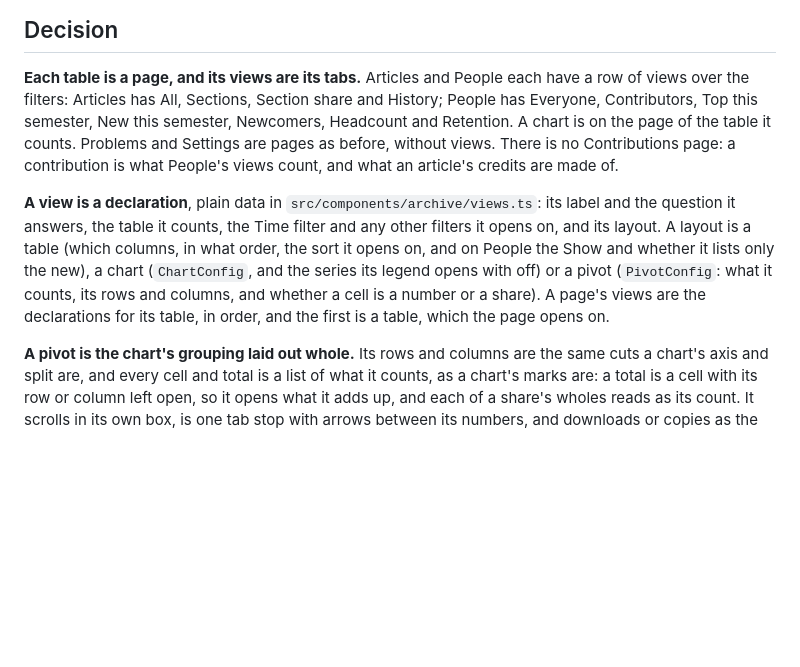
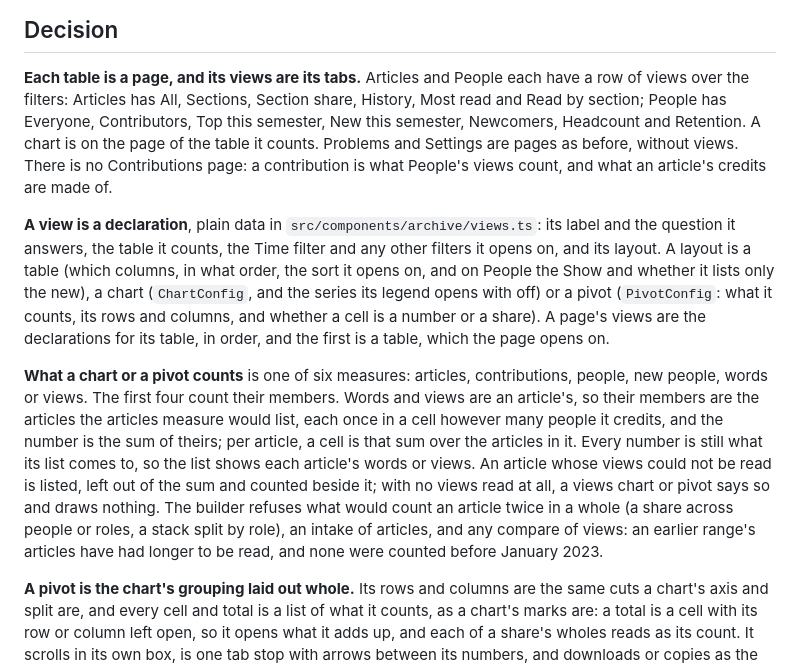
Before and after one commit to zsrobinson/hareware, a Markdown page: docs/adr/0014-views-are-declarations.md, the part around the change. GitHub-like rendering; blank space fills up the shorter version.

```diff
--- a/docs/adr/0014-views-are-declarations.md
+++ b/docs/adr/0014-views-are-declarations.md
@@ -23,7 +23,7 @@ into another and share.
 
 **Each table is a page, and its views are its tabs.** Articles and People each
 have a row of views over the filters: Articles has All, Sections, Section
-share and History; People has Everyone, Contributors, Top this semester, New
+share, History, Most read and Read by section; People has Everyone, Contributors, Top this semester, New
 this semester, Newcomers, Headcount and Retention. A chart is on the
 page of the table it counts. Problems and Settings are pages as before, without
 views. There is no Contributions page: a contribution is what People's views
@@ -38,6 +38,20 @@ legend opens with off) or a pivot (`PivotConfig`: what it counts, its rows
 and columns, and whether a cell is a number or a share). A page's views are
 the declarations for its table, in order, and the first is a table, which
 the page opens on.
+
+**What a chart or a pivot counts** is one of six measures: articles,
+contributions, people, new people, words or views. The first four count
+their members. Words and views are an article's, so their members are the
+articles the articles measure would list, each once in a cell however many
+people it credits, and the number is the sum of theirs; per article, a
+cell is that sum over the articles in it. Every number is still what its
+list comes to, so the list shows each article's words or views. An article
+whose views could not be read is listed, left out of the sum and counted
+beside it; with no views read at all, a views chart or pivot says so and
+draws nothing. The builder refuses what would count an article twice in a
+whole (a share across people or roles, a stack split by role), an intake
+of articles, and any compare of views: an earlier range's articles have
+had longer to be read, and none were counted before January 2023.
 
 **A pivot is the chart's grouping laid out whole.** Its rows and columns are
 the same cuts a chart's axis and split are, and every cell and total is a
```
Also changed, not shown: CONTEXT.md (+8 -1 lines), README.md (+5 -1 lines).
